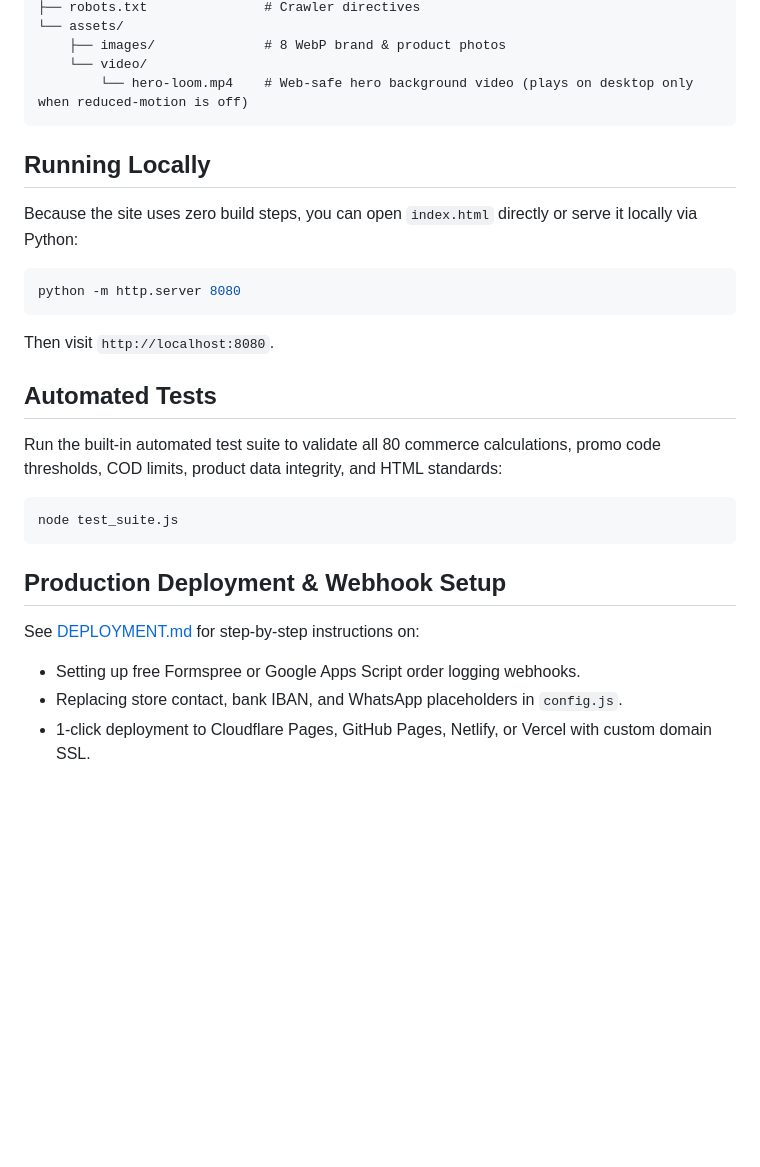
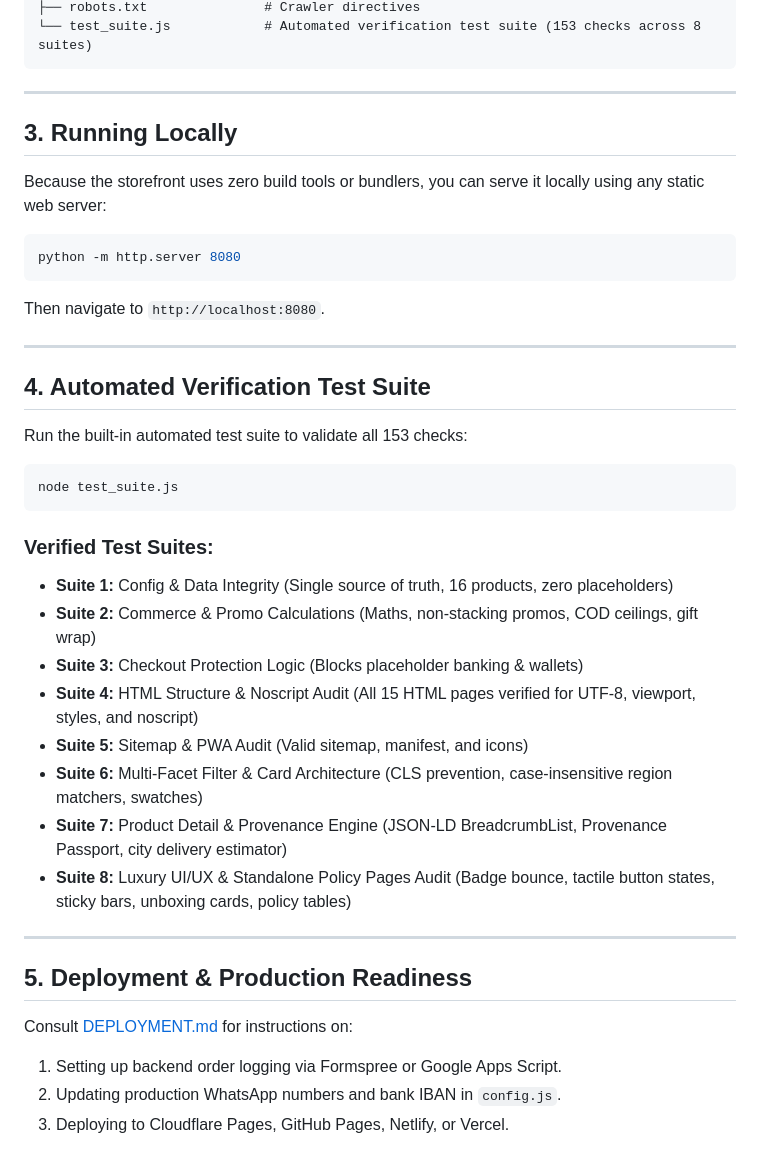
Before and after one commit to MushtaqAhmadSaqi/GreenPakistan, a Markdown page: README.md, the part around one of its changes. Rendered like a GitHub page; blank space fills up the shorter version.

````diff
--- a/README.md
+++ b/README.md
@@ -30,31 +51,44 @@ regongches-storefront/
 ├── robots.txt               # Crawler directives
-└── assets/
-    ├── images/              # 8 WebP brand & product photos
-    └── video/
-        └── hero-loom.mp4    # Web-safe hero background video (plays on desktop only when reduced-motion is off)
+└── test_suite.js            # Automated verification test suite (153 checks across 8 suites)
 ```
 
-## Running Locally
+---
 
-Because the site uses zero build steps, you can open `index.html` directly or serve it locally via Python:
+## 3. Running Locally
 
-```bash
+Because the storefront uses zero build tools or bundlers, you can serve it locally using any static web server:
+
+```powershell
 python -m http.server 8080
 ```
 
-Then visit `http://localhost:8080`.
+Then navigate to `http://localhost:8080`.
 
-## Automated Tests
+---
 
-Run the built-in automated test suite to validate all 80 commerce calculations, promo code thresholds, COD limits, product data integrity, and HTML standards:
+## 4. Automated Verification Test Suite
 
-```bash
+Run the built-in automated test suite to validate all 153 checks:
+
+```powershell
 node test_suite.js
 ```
 
-## Production Deployment & Webhook Setup
+### Verified Test Suites:
+- **Suite 1:** Config & Data Integrity (Single source of truth, 16 products, zero placeholders)
+- **Suite 2:** Commerce & Promo Calculations (Maths, non-stacking promos, COD ceilings, gift wrap)
+- **Suite 3:** Checkout Protection Logic (Blocks placeholder banking & wallets)
+- **Suite 4:** HTML Structure & Noscript Audit (All 15 HTML pages verified for UTF-8, viewport, styles, and noscript)
+- **Suite 5:** Sitemap & PWA Audit (Valid sitemap, manifest, and icons)
+- **Suite 6:** Multi-Facet Filter & Card Architecture (CLS prevention, case-insensitive region matchers, swatches)
+- **Suite 7:** Product Detail & Provenance Engine (JSON-LD BreadcrumbList, Provenance Passport, city delivery estimator)
+- **Suite 8:** Luxury UI/UX & Standalone Policy Pages Audit (Badge bounce, tactile button states, sticky bars, unboxing cards, policy tables)
 
-See [DEPLOYMENT.md](DEPLOYMENT.md) for step-by-step instructions on:
-- Setting up free Formspree or Google Apps Script order logging webhooks.
-- Replacing store contact, bank IBAN, and WhatsApp placeholders in `config.js`.
-- 1-click deployment to Cloudflare Pages, GitHub Pages, Netlify, or Vercel with custom domain SSL.
+---
+
+## 5. Deployment & Production Readiness
+
+Consult [DEPLOYMENT.md](DEPLOYMENT.md) for instructions on:
+1. Setting up backend order logging via Formspree or Google Apps Script.
+2. Updating production WhatsApp numbers and bank IBAN in `config.js`.
+3. Deploying to Cloudflare Pages, GitHub Pages, Netlify, or Vercel.
````
Also changed, not shown: other parts of README.md (+41 -20 lines), CHANGELOG.md (added, +72 -0 lines).
